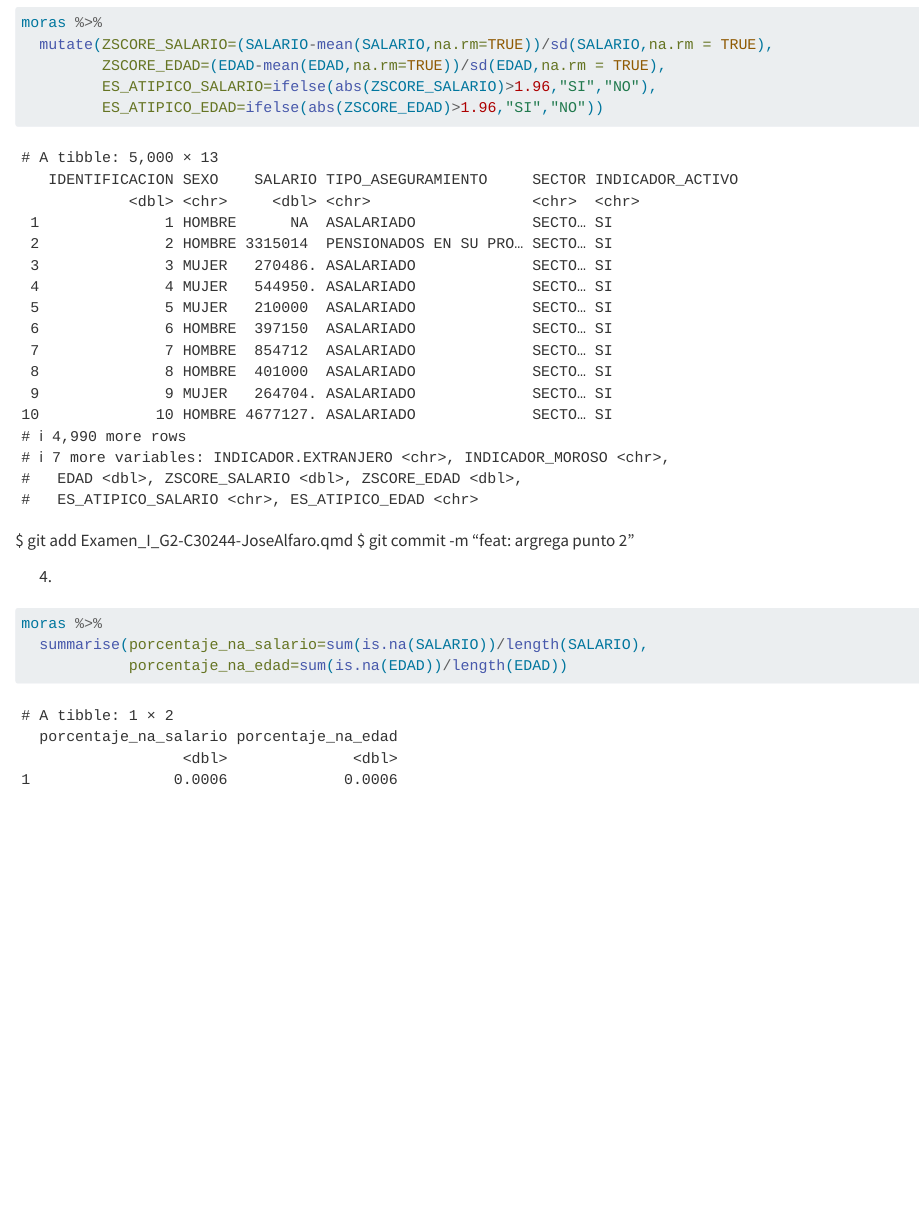
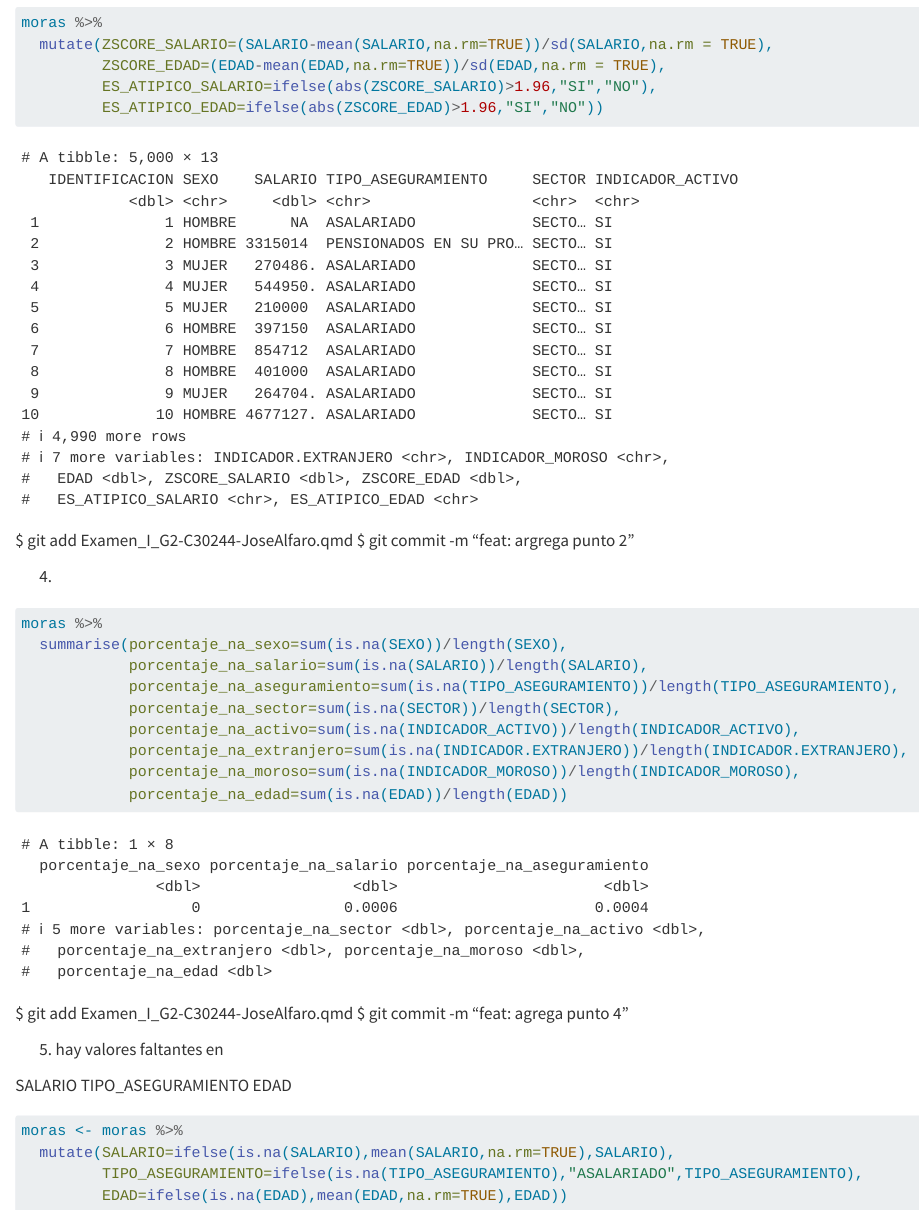
Before and after one commit to josemas25/Examen2_Herramientas_JoseAlfaro, a Quarto document (Examen_I_G2-C30244-JoseAlfaro.qmd): the page in a window 1100 px wide, from 1410 px down. Rendered offline with R 4.5, knitr and Pandoc in place of Quarto, with nearby package versions.

Commit message:
feat: agraga punto 5

````diff
--- a/Examen_I_G2-C30244-JoseAlfaro.qmd
+++ b/Examen_I_G2-C30244-JoseAlfaro.qmd
@@ -79,9 +79,35 @@
 ```{r}
 
 moras %>%
-  summarise(porcentaje_na_salario=sum(is.na(SALARIO))/length(SALARIO),
+  summarise(porcentaje_na_sexo=sum(is.na(SEXO))/length(SEXO),
+            porcentaje_na_salario=sum(is.na(SALARIO))/length(SALARIO),
+            porcentaje_na_aseguramiento=sum(is.na(TIPO_ASEGURAMIENTO))/length(TIPO_ASEGURAMIENTO),
+            porcentaje_na_sector=sum(is.na(SECTOR))/length(SECTOR),
+            porcentaje_na_activo=sum(is.na(INDICADOR_ACTIVO))/length(INDICADOR_ACTIVO),
+            porcentaje_na_extranjero=sum(is.na(INDICADOR.EXTRANJERO))/length(INDICADOR.EXTRANJERO),
+            porcentaje_na_moroso=sum(is.na(INDICADOR_MOROSO))/length(INDICADOR_MOROSO),
             porcentaje_na_edad=sum(is.na(EDAD))/length(EDAD))
 
 
 
 ```
+
+$ git add Examen_I_G2-C30244-JoseAlfaro.qmd
+$ git commit -m "feat: agrega punto 4"
+
+5)
+hay valores faltantes en
+
+SALARIO
+TIPO_ASEGURAMIENTO
+EDAD
+
+```{r}
+moras <- moras %>%
+  mutate(SALARIO=ifelse(is.na(SALARIO),mean(SALARIO,na.rm=TRUE),SALARIO),
+         TIPO_ASEGURAMIENTO=ifelse(is.na(TIPO_ASEGURAMIENTO),"ASALARIADO",TIPO_ASEGURAMIENTO),
+         EDAD=ifelse(is.na(EDAD),mean(EDAD,na.rm=TRUE),EDAD))
+
+
+
+```
````
